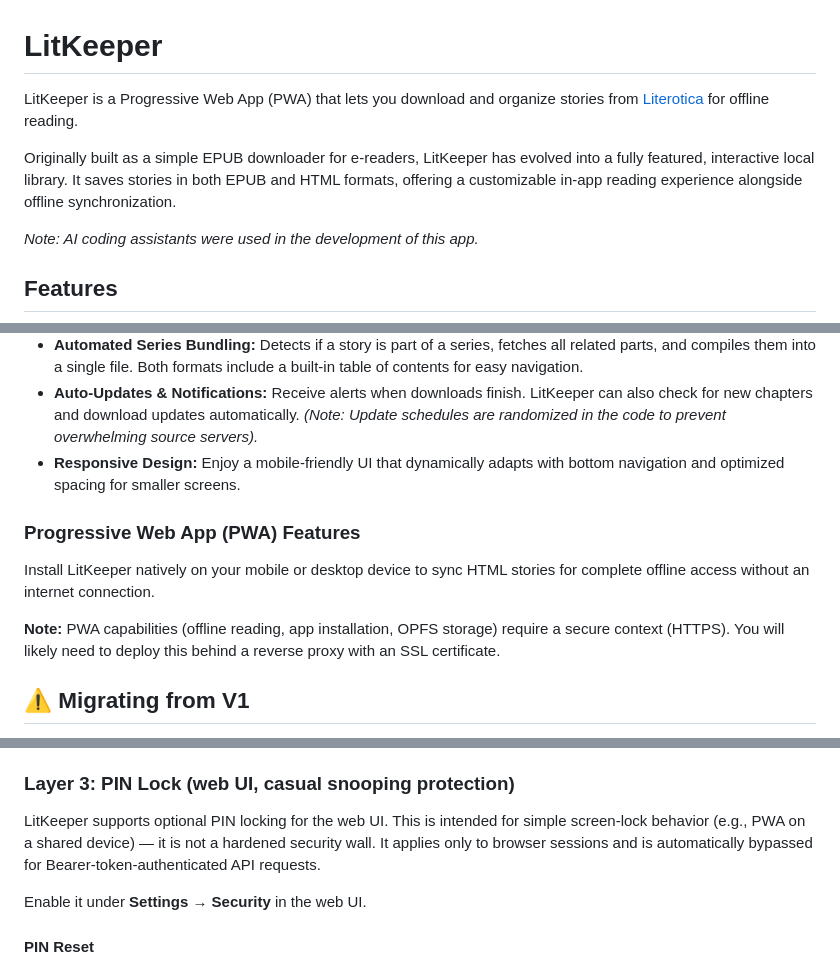
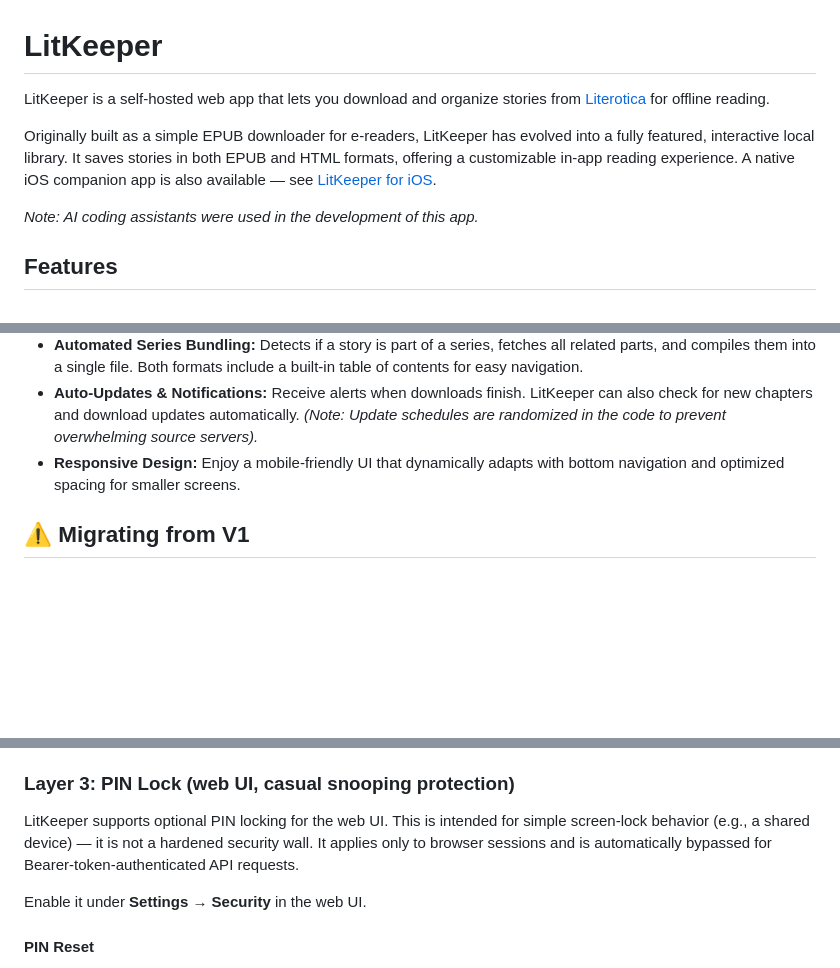
Before and after one commit to redwoodstory/LitKeeper, a Markdown page: README.md, 3 parts joined by grey strips. Drawn GitHub-style; blank space fills up the shorter version.

Commit message:
updated readme with current info

```diff
--- a/README.md
+++ b/README.md
@@ -1,8 +1,8 @@
 # LitKeeper
 
-LitKeeper is a Progressive Web App (PWA) that lets you download and organize stories from [Literotica](https://www.literotica.com) for offline reading.
+LitKeeper is a self-hosted web app that lets you download and organize stories from [Literotica](https://www.literotica.com) for offline reading.
 
-Originally built as a simple EPUB downloader for e-readers, LitKeeper has evolved into a fully featured, interactive local library. It saves stories in both EPUB and HTML formats, offering a customizable in-app reading experience alongside offline synchronization.
+Originally built as a simple EPUB downloader for e-readers, LitKeeper has evolved into a fully featured, interactive local library. It saves stories in both EPUB and HTML formats, offering a customizable in-app reading experience. A native iOS companion app is also available — see [LitKeeper for iOS](../litkeeper-ios/README.md).
 
 *Note: AI coding assistants were used in the development of this app.*
 
@@ -16,12 +16,6 @@ Originally built as a simple EPUB downloader for e-readers, LitKeeper has evolve
 * **Automated Series Bundling:** Detects if a story is part of a series, fetches all related parts, and compiles them into a single file. Both formats include a built-in table of contents for easy navigation.
 * **Auto-Updates & Notifications:** Receive alerts when downloads finish. LitKeeper can also check for new chapters and download updates automatically. *(Note: Update schedules are randomized in the code to prevent overwhelming source servers).*
 * **Responsive Design:** Enjoy a mobile-friendly UI that dynamically adapts with bottom navigation and optimized spacing for smaller screens.
-
-### Progressive Web App (PWA) Features
-Install LitKeeper natively on your mobile or desktop device to sync HTML stories for complete offline access without an internet connection.
-
-**Note:** PWA capabilities (offline reading, app installation, OPFS storage) require a secure context (HTTPS). You will likely need to deploy this behind a reverse proxy with an SSL certificate.
-
 
 ## ⚠️ Migrating from V1
 
@@ -134,7 +128,7 @@ When this env var is set:
 
 ### Layer 3: PIN Lock (web UI, casual snooping protection)
 
-LitKeeper supports optional PIN locking for the web UI. This is intended for simple screen-lock behavior (e.g., PWA on a shared device) — it is not a hardened security wall. It applies only to browser sessions and is automatically bypassed for Bearer-token-authenticated API requests.
+LitKeeper supports optional PIN locking for the web UI. This is intended for simple screen-lock behavior (e.g., a shared device) — it is not a hardened security wall. It applies only to browser sessions and is automatically bypassed for Bearer-token-authenticated API requests.
 
 Enable it under **Settings → Security** in the web UI.
 
```
